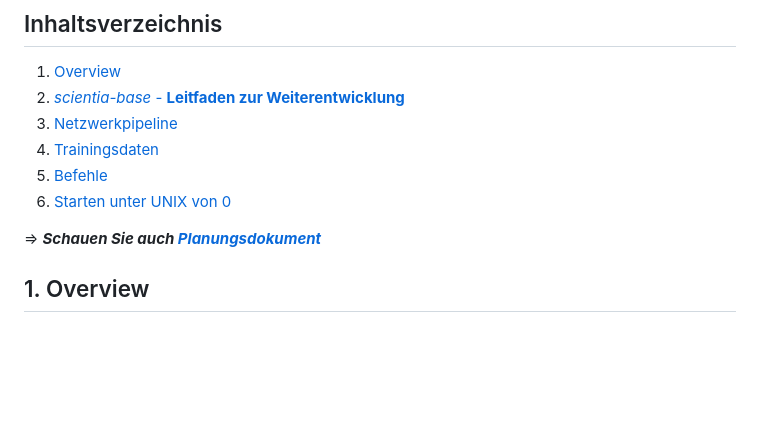
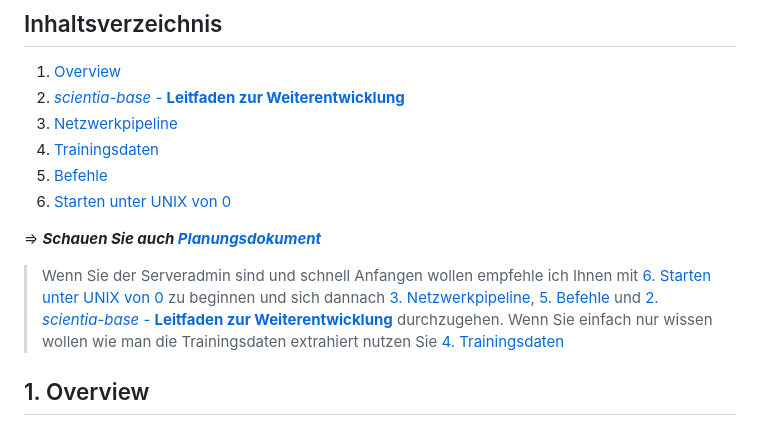
Before and after one commit to Pydalo/scientia-htwk, a Markdown page: README.md, the part around the change. GitHub-like rendering; blank space fills up the shorter version.

Commit message:
docs: Enhance README.md with additional guidance for server administrators

```diff
--- a/README.md
+++ b/README.md
@@ -10,6 +10,8 @@
 6. [Starten unter UNIX von 0](#6-starten-unter-unix-linuxmacos-von-0)
 
 => ***Schauen Sie auch [Planungsdokument](./docs/ChatbotPlanung.pdf)***
+
+> Wenn Sie der Serveradmin sind und schnell Anfangen wollen empfehle ich Ihnen mit [6. Starten unter UNIX von 0](#6-starten-unter-unix-linuxmacos-von-0) zu beginnen und sich dannach [3. Netzwerkpipeline](#3-netzwerkpipeline), [5. Befehle](#5-befehle) und [2. *scientia-base* - **Leitfaden zur Weiterentwicklung**](#2-scientia-base---leitfaden-zur-weiterentwicklung) durchzugehen. Wenn Sie einfach nur wissen wollen wie man die Trainingsdaten extrahiert nutzen Sie [4. Trainingsdaten](#4-trainingsdaten)
 
 ## 1. Overview
 
```
